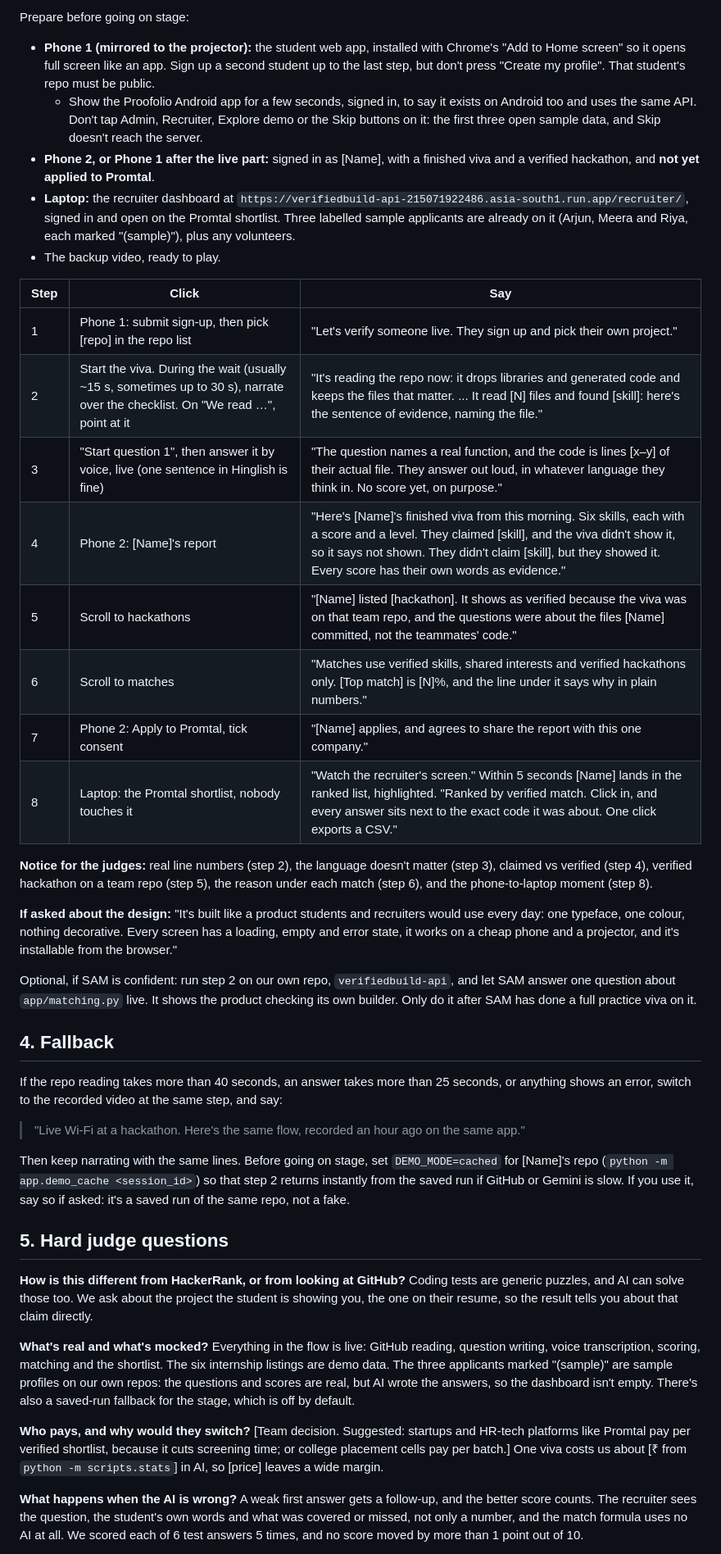
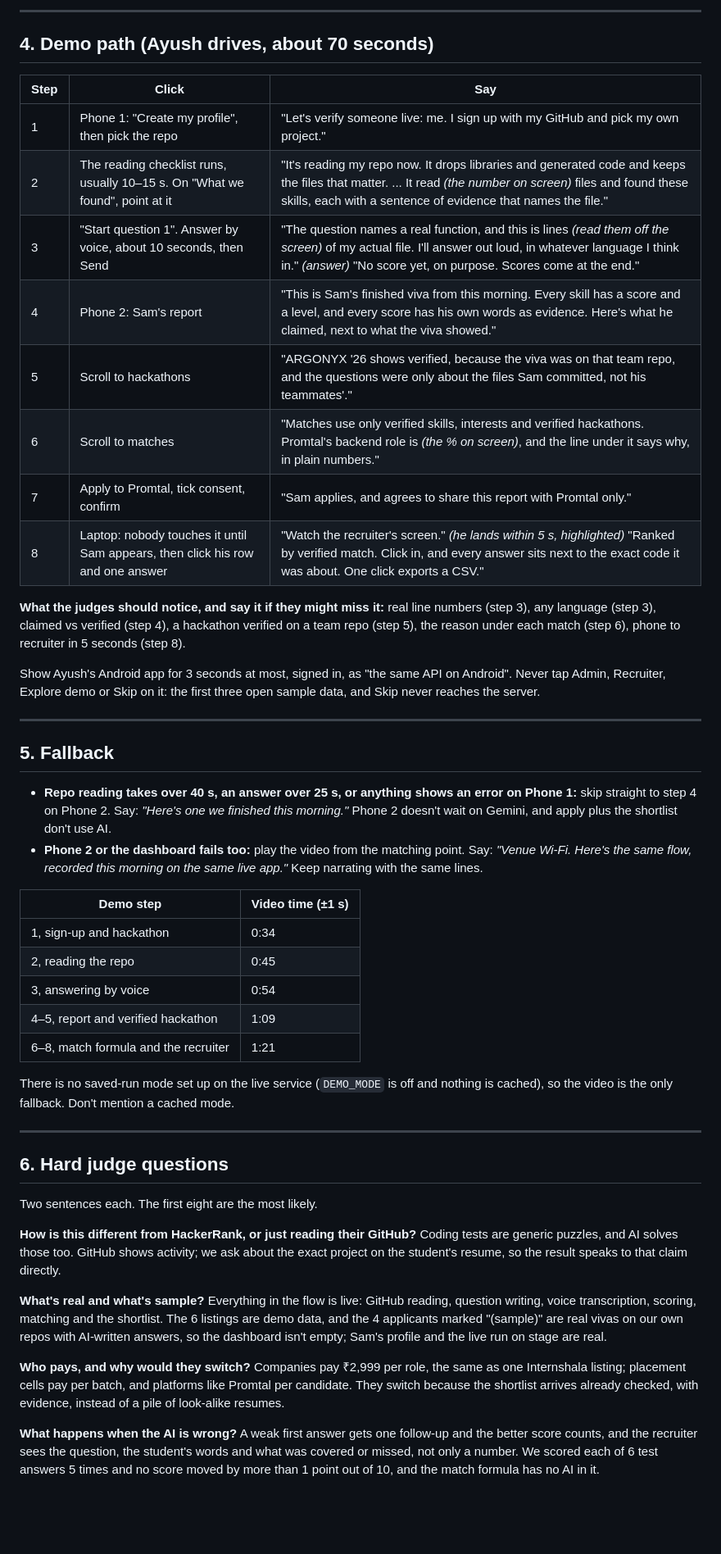
Before and after one commit to samarthputhraya/verifiedbuild-api, a Markdown page: docs/pitch.md, the part around one of its changes. Shown at 82% size. Rendered like a GitHub page; blank space fills up the shorter version.

Commit message:
Pitch: final script with no blanks, stage prep, video fallback times, judge answers and sourced numbers

```diff
--- a/docs/pitch.md
+++ b/docs/pitch.md
@@ -37,48 +58,56 @@ Use the student whose story is clearest. If a founder or recruiter at the event
 
-Prepare before going on stage:
-- **Phone 1 (mirrored to the projector):** the student web app, installed with Chrome's "Add to Home screen" so it opens full screen like an app. Sign up a second student up to the last step, but don't press "Create my profile". That student's repo must be public.
-  - Show the Proofolio Android app for a few seconds, signed in, to say it exists on Android too and uses the same API. Don't tap Admin, Recruiter, Explore demo or the Skip buttons on it: the first three open sample data, and Skip doesn't reach the server.
-- **Phone 2, or Phone 1 after the live part:** signed in as [Name], with a finished viva and a verified hackathon, and **not yet applied to Promtal**.
-- **Laptop:** the recruiter dashboard at `https://verifiedbuild-api-215071922486.asia-south1.run.app/recruiter/`, signed in and open on the Promtal shortlist. Three labelled sample applicants are already on it (Arjun, Meera and Riya, each marked "(sample)"), plus any volunteers.
-- The backup video, ready to play.
+---
+
+## 4. Demo path (Ayush drives, about 70 seconds)
 
 | Step | Click | Say |
 |---|---|---|
-| 1 | Phone 1: submit sign-up, then pick [repo] in the repo list | "Let's verify someone live. They sign up and pick their own project." |
-| 2 | Start the viva. During the wait (usually ~15 s, sometimes up to 30 s), narrate over the checklist. On "We read …", point at it | "It's reading the repo now: it drops libraries and generated code and keeps the files that matter. ... It read [N] files and found [skill]: here's the sentence of evidence, naming the file." |
-| 3 | "Start question 1", then answer it by voice, live (one sentence in Hinglish is fine) | "The question names a real function, and the code is lines [x–y] of their actual file. They answer out loud, in whatever language they think in. No score yet, on purpose." |
-| 4 | Phone 2: [Name]'s report | "Here's [Name]'s finished viva from this morning. Six skills, each with a score and a level. They claimed [skill], and the viva didn't show it, so it says not shown. They didn't claim [skill], but they showed it. Every score has their own words as evidence." |
-| 5 | Scroll to hackathons | "[Name] listed [hackathon]. It shows as verified because the viva was on that team repo, and the questions were about the files [Name] committed, not the teammates' code." |
-| 6 | Scroll to matches | "Matches use verified skills, shared interests and verified hackathons only. [Top match] is [N]%, and the line under it says why in plain numbers." |
-| 7 | Phone 2: Apply to Promtal, tick consent | "[Name] applies, and agrees to share the report with this one company." |
-| 8 | Laptop: the Promtal shortlist, nobody touches it | "Watch the recruiter's screen." Within 5 seconds [Name] lands in the ranked list, highlighted. "Ranked by verified match. Click in, and every answer sits next to the exact code it was about. One click exports a CSV." |
+| 1 | Phone 1: "Create my profile", then pick the repo | "Let's verify someone live: me. I sign up with my GitHub and pick my own project." |
+| 2 | The reading checklist runs, usually 10–15 s. On "What we found", point at it | "It's reading my repo now. It drops libraries and generated code and keeps the files that matter. ... It read *(the number on screen)* files and found these skills, each with a sentence of evidence that names the file." |
+| 3 | "Start question 1". Answer by voice, about 10 seconds, then Send | "The question names a real function, and this is lines *(read them off the screen)* of my actual file. I'll answer out loud, in whatever language I think in." *(answer)* "No score yet, on purpose. Scores come at the end." |
+| 4 | Phone 2: Sam's report | "This is Sam's finished viva from this morning. Every skill has a score and a level, and every score has his own words as evidence. Here's what he claimed, next to what the viva showed." |
+| 5 | Scroll to hackathons | "ARGONYX '26 shows verified, because the viva was on that team repo, and the questions were only about the files Sam committed, not his teammates'." |
+| 6 | Scroll to matches | "Matches use only verified skills, interests and verified hackathons. Promtal's backend role is *(the % on screen)*, and the line under it says why, in plain numbers." |
+| 7 | Apply to Promtal, tick consent, confirm | "Sam applies, and agrees to share this report with Promtal only." |
+| 8 | Laptop: nobody touches it until Sam appears, then click his row and one answer | "Watch the recruiter's screen." *(he lands within 5 s, highlighted)* "Ranked by verified match. Click in, and every answer sits next to the exact code it was about. One click exports a CSV." |
 
-**Notice for the judges:** real line numbers (step 2), the language doesn't matter (step 3), claimed vs verified (step 4), verified hackathon on a team repo (step 5), the reason under each match (step 6), and the phone-to-laptop moment (step 8).
+**What the judges should notice, and say it if they might miss it:** real line numbers (step 3), any language (step 3), claimed vs verified (step 4), a hackathon verified on a team repo (step 5), the reason under each match (step 6), phone to recruiter in 5 seconds (step 8).
 
-**If asked about the design:** "It's built like a product students and recruiters would use every day: one typeface, one colour, nothing decorative. Every screen has a loading, empty and error state, it works on a cheap phone and a projector, and it's installable from the browser."
+Show Ayush's Android app for 3 seconds at most, signed in, as "the same API on Android". Never tap Admin, Recruiter, Explore demo or Skip on it: the first three open sample data, and Skip never reaches the server.
 
-Optional, if SAM is confident: run step 2 on our own repo, `verifiedbuild-api`, and let SAM answer one question about `app/matching.py` live. It shows the product checking its own builder. Only do it after SAM has done a full practice viva on it.
+---
 
-## 4. Fallback
+## 5. Fallback
 
-If the repo reading takes more than 40 seconds, an answer takes more than 25 seconds, or anything shows an error, switch to the recorded video at the same step, and say:
+- **Repo reading takes over 40 s, an answer over 25 s, or anything shows an error on Phone 1:** skip straight to step 4 on Phone 2. Say: *"Here's one we finished this morning."* Phone 2 doesn't wait on Gemini, and apply plus the shortlist don't use AI.
+- **Phone 2 or the dashboard fails too:** play the video from the matching point. Say: *"Venue Wi-Fi. Here's the same flow, recorded this morning on the same live app."* Keep narrating with the same lines.
 
-> "Live Wi-Fi at a hackathon. Here's the same flow, recorded an hour ago on the same app."
+| Demo step | Video time (±1 s) |
+|---|---|
+| 1, sign-up and hackathon | 0:34 |
+| 2, reading the repo | 0:45 |
+| 3, answering by voice | 0:54 |
+| 4–5, report and verified hackathon | 1:09 |
+| 6–8, match formula and the recruiter | 1:21 |
 
-Then keep narrating with the same lines. Before going on stage, set `DEMO_MODE=cached` for [Name]'s repo (`python -m app.demo_cache <session_id>`) so that step 2 returns instantly from the saved run if GitHub or Gemini is slow. If you use it, say so if asked: it's a saved run of the same repo, not a fake.
+There is no saved-run mode set up on the live service (`DEMO_MODE` is off and nothing is cached), so the video is the only fallback. Don't mention a cached mode.
 
-## 5. Hard judge questions
+---
 
-**How is this different from HackerRank, or from looking at GitHub?**
-Coding tests are generic puzzles, and AI can solve those too. We ask about the project the student is showing you, the one on their resume, so the result tells you about that claim directly.
+## 6. Hard judge questions
 
-**What's real and what's mocked?**
-Everything in the flow is live: GitHub reading, question writing, voice transcription, scoring, matching and the shortlist. The six internship listings are demo data. The three applicants marked "(sample)" are sample profiles on our own repos: the questions and scores are real, but AI wrote the answers, so the dashboard isn't empty. There's also a saved-run fallback for the stage, which is off by default.
+Two sentences each. The first eight are the most likely.
+
+**How is this different from HackerRank, or just reading their GitHub?**
+Coding tests are generic puzzles, and AI solves those too. GitHub shows activity; we ask about the exact project on the student's resume, so the result speaks to that claim directly.
+
+**What's real and what's sample?**
+Everything in the flow is live: GitHub reading, question writing, voice transcription, scoring, matching and the shortlist. The 6 listings are demo data, and the 4 applicants marked "(sample)" are real vivas on our own repos with AI-written answers, so the dashboard isn't empty; Sam's profile and the live run on stage are real.
 
 **Who pays, and why would they switch?**
-[Team decision. Suggested: startups and HR-tech platforms like Promtal pay per verified shortlist, because it cuts screening time; or college placement cells pay per batch.] One viva costs us about [₹ from `python -m scripts.stats`] in AI, so [price] leaves a wide margin.
+Companies pay ₹2,999 per role, the same as one Internshala listing; placement cells pay per batch, and platforms like Promtal per candidate. They switch because the shortlist arrives already checked, with evidence, instead of a pile of look-alike resumes.
 
 **What happens when the AI is wrong?**
-A weak first answer gets a follow-up, and the better score counts. The recruiter sees the question, the student's own words and what was covered or missed, not only a number, and the match formula uses no AI at all. We scored each of 6 test answers 5 times, and no score moved by more than 1 point out of 10.
+A weak first answer gets one follow-up and the better score counts, and the recruiter sees the question, the student's words and what was covered or missed, not only a number. We scored each of 6 test answers 5 times and no score moved by more than 1 point out of 10, and the match formula has no AI in it.
 
 **Can't a student just read an answer from ChatGPT?**
```
Also changed, not shown: other parts of docs/pitch.md (+113 -51 lines).
